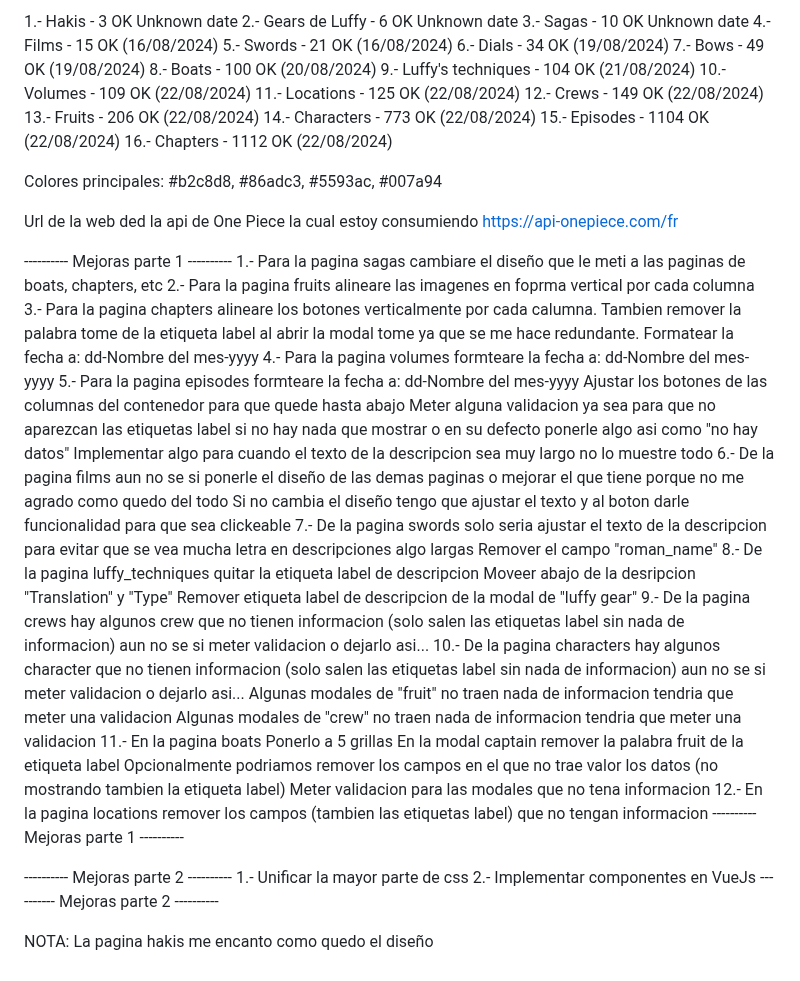
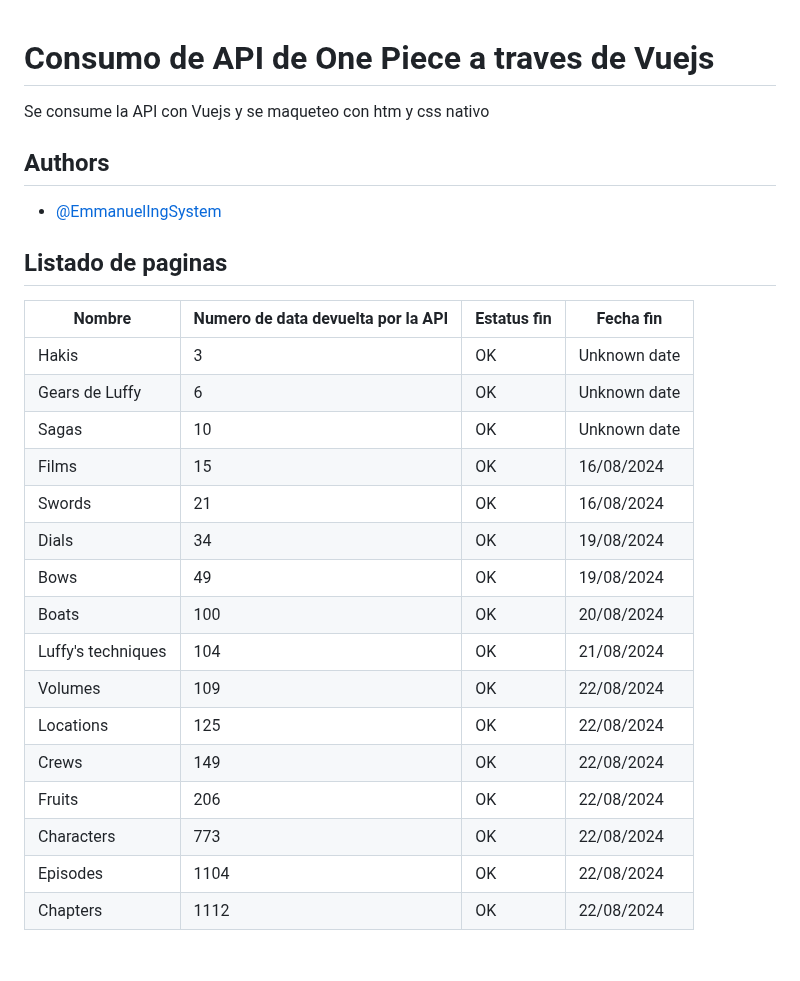
Before and after one commit to EmmanuelIngSystem/api_one_piece, a Markdown page: README.MD, the part around one of its changes. GitHub-like rendering.

Commit message:
se modifico el archivo readme para darle formato adecuado despues de la primera version de todo el codigo

```diff
--- a/README.MD
+++ b/README.MD
@@ -1,61 +1,32 @@
-1.- Hakis                                                                      - 3                      OK Unknown date
-2.- Gears de Luffy                                                             - 6                      OK Unknown date
-3.- Sagas                                                                      - 10                     OK Unknown date
-4.- Films                                                                      - 15                     OK (16/08/2024)
-5.- Swords                                                                     - 21                     OK (16/08/2024)
-6.- Dials                                                                      - 34                     OK (19/08/2024)
-7.- Bows                                                                       - 49                     OK (19/08/2024)
-8.- Boats                                                                      - 100                    OK (20/08/2024)
-9.- Luffy's techniques                                                         - 104                    OK (21/08/2024)
-10.- Volumes                                                                   - 109                    OK (22/08/2024)
-11.- Locations                                                                 - 125                    OK (22/08/2024)
-12.- Crews                                                                     - 149                    OK (22/08/2024)
-13.- Fruits                                                                    - 206                    OK (22/08/2024)
-14.- Characters                                                                - 773                    OK (22/08/2024)
-15.- Episodes                                                                  - 1104                   OK (22/08/2024)
-16.- Chapters                                                                  - 1112                   OK (22/08/2024)
 
-Colores principales:
-#b2c8d8, #86adc3, #5593ac, #007a94
+# Consumo de API de One Piece a traves de Vuejs
 
-Url de la web ded la api de One Piece la cual estoy consumiendo
-https://api-onepiece.com/fr
+Se consume la API con Vuejs y se maqueteo con htm y css nativo
 
----------- Mejoras parte 1 ----------
-1.- Para la pagina sagas cambiare el diseño que le meti a las paginas de boats, chapters, etc
-2.- Para la pagina fruits alineare las imagenes en foprma vertical por cada columna
-3.- Para la pagina chapters alineare los botones verticalmente por cada calumna.
-    Tambien remover la palabra tome de la etiqueta label al abrir la modal tome ya que se me hace redundante.
-    Formatear la fecha a: dd-Nombre del mes-yyyy
-4.- Para la pagina volumes formteare la fecha a: dd-Nombre del mes-yyyy
-5.- Para la pagina episodes formteare la fecha a: dd-Nombre del mes-yyyy
-    Ajustar los botones de las columnas del contenedor para que quede hasta abajo
-    Meter alguna validacion ya sea para que no aparezcan las etiquetas label si no hay nada que mostrar o en su defecto ponerle algo asi
-    como "no hay datos"
-    Implementar algo para cuando el texto de la descripcion sea muy largo no lo muestre todo
-6.- De la pagina films aun no se si ponerle el diseño de las demas paginas o mejorar el que tiene porque no me agrado como quedo del todo
-    Si no cambia el diseño tengo que ajustar el texto y al boton darle funcionalidad para que sea clickeable
-7.- De la pagina swords solo seria ajustar el texto de la descripcion para evitar que se vea mucha letra en descripciones algo largas
-    Remover el campo "roman_name"
-8.- De la pagina luffy_techniques quitar la etiqueta label de descripcion
-    Moveer abajo de la desripcion "Translation" y "Type"
-    Remover etiqueta label de descripcion de la modal de "luffy gear"
-9.- De la pagina crews hay algunos crew que no tienen informacion (solo salen las etiquetas label sin nada de informacion) aun no se
-    si meter validacion o dejarlo asi...
-10.- De la pagina characters hay algunos character que no tienen informacion (solo salen las etiquetas label sin nada de informacion) aun no se
-    si meter validacion o dejarlo asi...
-    Algunas modales de "fruit" no traen nada de informacion tendria que meter una validacion
-    Algunas modales de "crew" no traen nada de informacion tendria que meter una validacion
-11.- En la pagina boats Ponerlo a 5 grillas
-    En la modal captain remover la palabra fruit de la etiqueta label
-    Opcionalmente podriamos remover los campos en el que no trae valor los datos (no mostrando tambien la etiqueta label)
-    Meter validacion para las modales que no tena informacion
-12.- En la pagina locations remover los campos (tambien las etiquetas label) que no tengan informacion
----------- Mejoras parte 1 ----------
 
----------- Mejoras parte 2 ----------
-1.- Unificar la mayor parte de css
-2.- Implementar componentes en VueJs
----------- Mejoras parte 2 ----------
+## Authors
 
-NOTA: La pagina hakis me encanto como quedo el diseño
+- [@EmmanuelIngSystem](https://github.com/EmmanuelIngSystem)
+
+
+## Listado de paginas
+
+Nombre            | Numero de data devuelta por la API | Estatus fin | Fecha fin
+----------------- | ---------------------------------- | ----------- | ---------
+Hakis             | 3                                  | OK          | Unknown date
+Gears de Luffy    | 6                                  | OK          | Unknown date
+Sagas             | 10                                 | OK          | Unknown date
+Films             | 15                                 | OK          | 16/08/2024
+Swords            | 21                                 | OK          | 16/08/2024
+Dials             | 34                                 | OK          | 19/08/2024
+Bows              | 49                                 | OK          | 19/08/2024
+Boats             | 100                                | OK          | 20/08/2024
+Luffy's techniques| 104                                | OK          | 21/08/2024
+Volumes           | 109                                | OK          | 22/08/2024
+Locations         | 125                                | OK          | 22/08/2024
+Crews             | 149                                | OK          | 22/08/2024
+Fruits            | 206                                | OK          | 22/08/2024
+Characters        | 773                                | OK          | 22/08/2024
+Episodes          | 1104                               | OK          | 22/08/2024
+Chapters          | 1112                               | OK          | 22/08/2024
+
```
Also changed, not shown: other parts of README.MD (+40 -0 lines).
